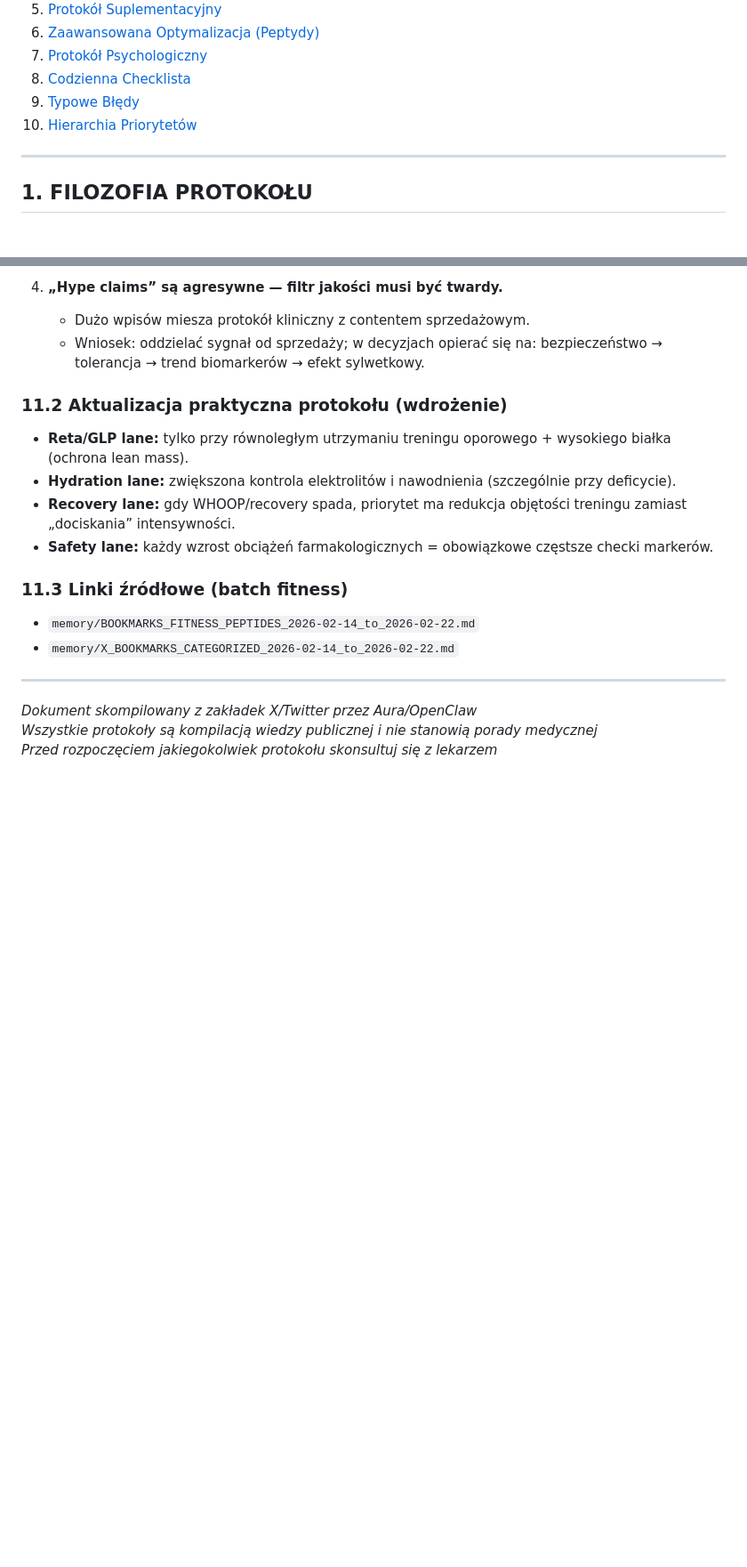
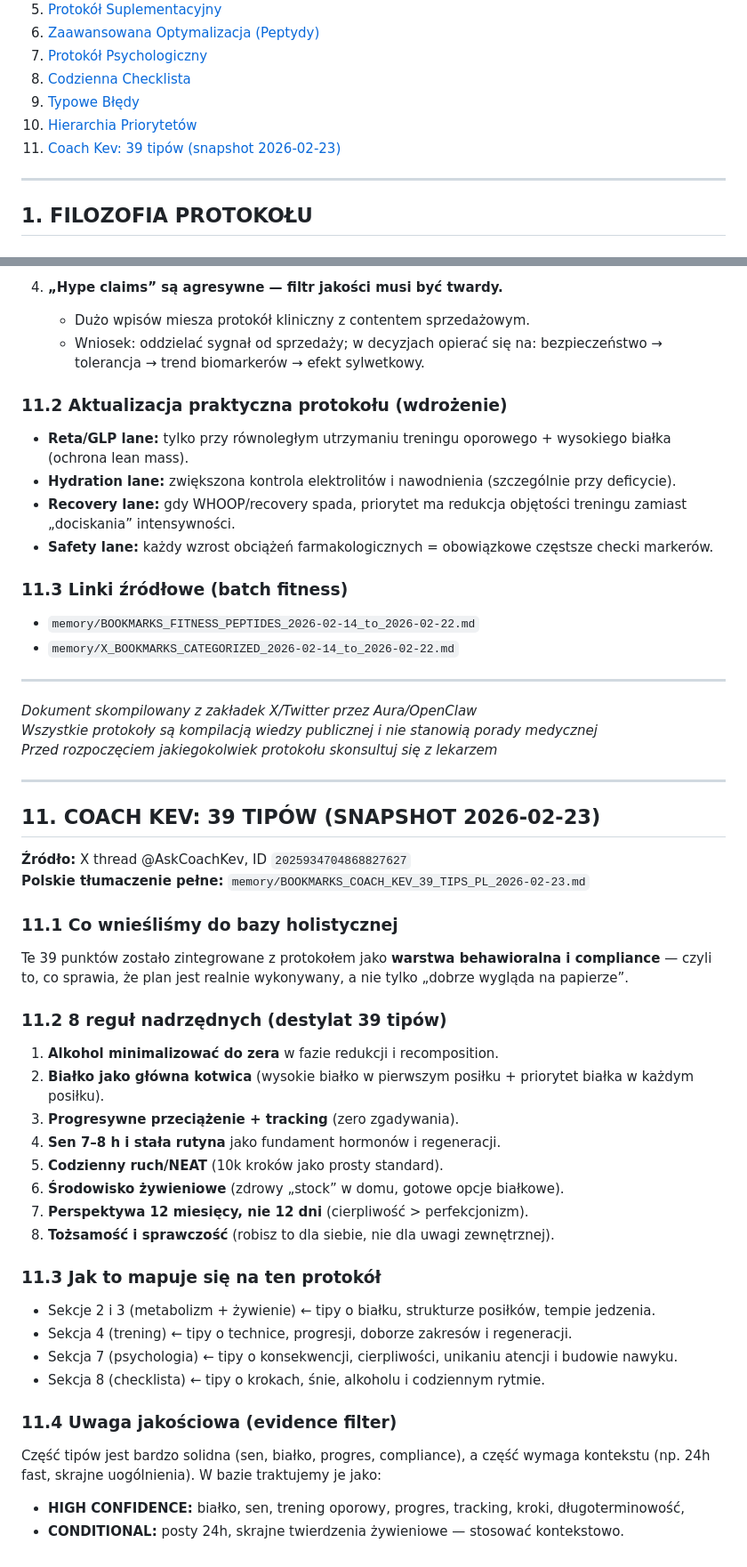
Before and after one commit to KaczmarekBartosz/aura-notes, a Markdown page: memory/GOLD_FITNESS_PROTOCOL.md, 2 parts joined by grey strips. Shown at 89% size. GitHub-like rendering; blank space fills up the shorter version.

Commit message:
docs(fitness): integrate Coach Kev 39 tips into holistic GOLD fitness knowledge base

```diff
--- a/memory/GOLD_FITNESS_PROTOCOL.md
+++ b/memory/GOLD_FITNESS_PROTOCOL.md
@@ -19,6 +19,7 @@
 8. [Codzienna Checklista](#8-codzienna-checklista)
 9. [Typowe Błędy](#9-typowe-błędy)
 10. [Hierarchia Priorytetów](#10-hierarchia-priorytetów)
+11. [Coach Kev: 39 tipów (snapshot 2026-02-23)](#11-coach-kev-39-tipów-snapshot-2026-02-23)
 
 ---
 
@@ -553,3 +554,39 @@ Podstawy + Konsekwencja + Czas = Wyniki.
 *Dokument skompilowany z zakładek X/Twitter przez Aura/OpenClaw*
 *Wszystkie protokoły są kompilacją wiedzy publicznej i nie stanowią porady medycznej*
 *Przed rozpoczęciem jakiegokolwiek protokołu skonsultuj się z lekarzem*
+
+---
+
+## 11. COACH KEV: 39 TIPÓW (SNAPSHOT 2026-02-23)
+
+**Źródło:** X thread @AskCoachKev, ID `2025934704868827627`
+**Polskie tłumaczenie pełne:** `memory/BOOKMARKS_COACH_KEV_39_TIPS_PL_2026-02-23.md`
+
+### 11.1 Co wnieśliśmy do bazy holistycznej
+
+Te 39 punktów zostało zintegrowane z protokołem jako **warstwa behawioralna i compliance** — czyli to, co sprawia, że plan jest realnie wykonywany, a nie tylko „dobrze wygląda na papierze”.
+
+### 11.2 8 reguł nadrzędnych (destylat 39 tipów)
+
+1. **Alkohol minimalizować do zera** w fazie redukcji i recomposition.
+2. **Białko jako główna kotwica** (wysokie białko w pierwszym posiłku + priorytet białka w każdym posiłku).
+3. **Progresywne przeciążenie + tracking** (zero zgadywania).
+4. **Sen 7–8 h i stała rutyna** jako fundament hormonów i regeneracji.
+5. **Codzienny ruch/NEAT** (10k kroków jako prosty standard).
+6. **Środowisko żywieniowe** (zdrowy „stock” w domu, gotowe opcje białkowe).
+7. **Perspektywa 12 miesięcy, nie 12 dni** (cierpliwość > perfekcjonizm).
+8. **Tożsamość i sprawczość** (robisz to dla siebie, nie dla uwagi zewnętrznej).
+
+### 11.3 Jak to mapuje się na ten protokół
+
+- Sekcje 2 i 3 (metabolizm + żywienie) ← tipy o białku, strukturze posiłków, tempie jedzenia.
+- Sekcja 4 (trening) ← tipy o technice, progresji, doborze zakresów i regeneracji.
+- Sekcja 7 (psychologia) ← tipy o konsekwencji, cierpliwości, unikaniu atencji i budowie nawyku.
+- Sekcja 8 (checklista) ← tipy o krokach, śnie, alkoholu i codziennym rytmie.
+
+### 11.4 Uwaga jakościowa (evidence filter)
+
+Część tipów jest bardzo solidna (sen, białko, progres, compliance), a część wymaga kontekstu (np. 24h fast, skrajne uogólnienia). W bazie traktujemy je jako:
+
+- **HIGH CONFIDENCE:** białko, sen, trening oporowy, progres, tracking, kroki, długoterminowość,
+- **CONDITIONAL:** posty 24h, skrajne twierdzenia żywieniowe — stosować kontekstowo.
```
